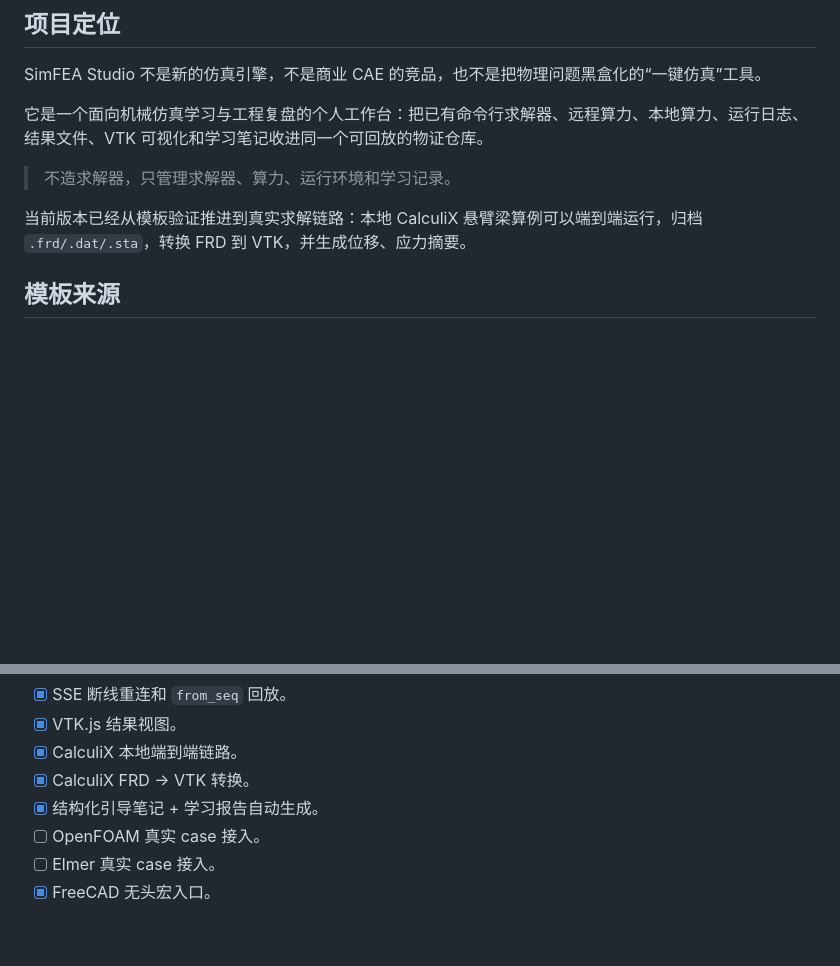
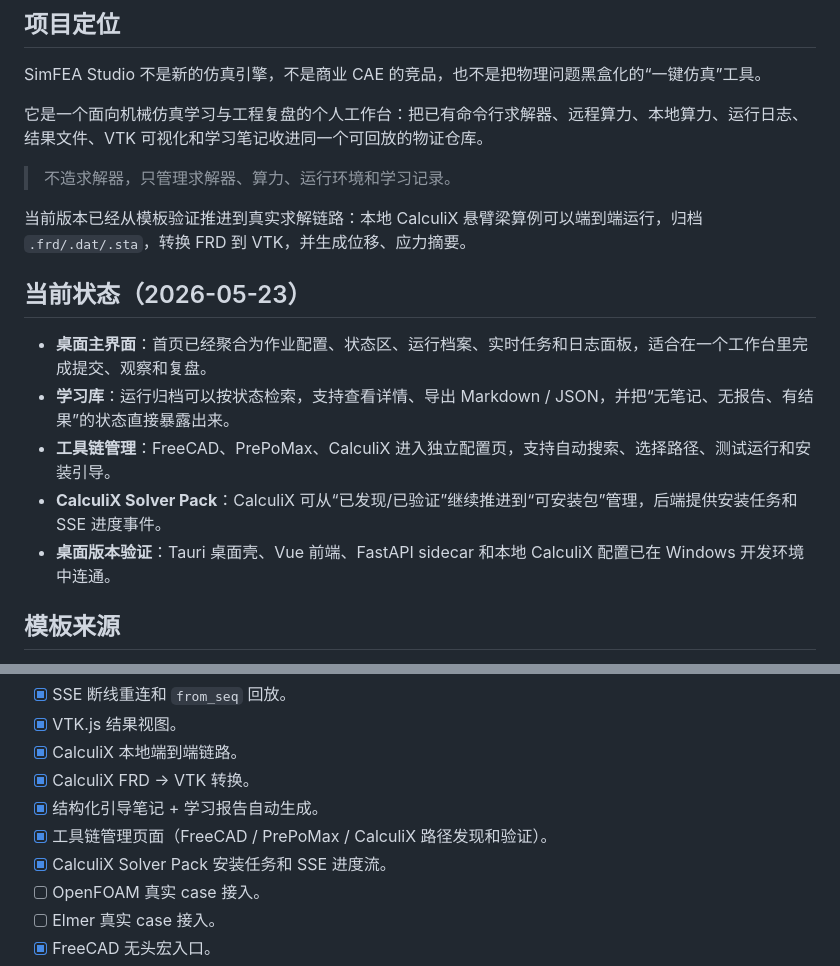
Before and after one commit to yd5768365-hue/simFEAstudio, a Markdown page: README.md, 2 parts joined by grey strips. GitHub-like rendering; blank space fills up the shorter version.

```diff
--- a/README.md
+++ b/README.md
@@ -36,6 +36,14 @@ SimFEA Studio 不是新的仿真引擎，不是商业 CAE 的竞品，也不是
 > 不造求解器，只管理求解器、算力、运行环境和学习记录。
 
 当前版本已经从模板验证推进到真实求解链路：本地 CalculiX 悬臂梁算例可以端到端运行，归档 `.frd/.dat/.sta`，转换 FRD 到 VTK，并生成位移、应力摘要。
+
+## 当前状态（2026-05-23）
+
+- **桌面主界面**：首页已经聚合为作业配置、状态区、运行档案、实时任务和日志面板，适合在一个工作台里完成提交、观察和复盘。
+- **学习库**：运行归档可以按状态检索，支持查看详情、导出 Markdown / JSON，并把“无笔记、无报告、有结果”的状态直接暴露出来。
+- **工具链管理**：FreeCAD、PrePoMax、CalculiX 进入独立配置页，支持自动搜索、选择路径、测试运行和安装引导。
+- **CalculiX Solver Pack**：CalculiX 可从“已发现/已验证”继续推进到“可安装包”管理，后端提供安装任务和 SSE 进度事件。
+- **桌面版本验证**：Tauri 桌面壳、Vue 前端、FastAPI sidecar 和本地 CalculiX 配置已在 Windows 开发环境中连通。
 
 ## 模板来源
 
@@ -312,6 +340,8 @@ git diff --check
 - [x] CalculiX 本地端到端链路。
 - [x] CalculiX FRD → VTK 转换。
 - [x] 结构化引导笔记 + 学习报告自动生成。
+- [x] 工具链管理页面（FreeCAD / PrePoMax / CalculiX 路径发现和验证）。
+- [x] CalculiX Solver Pack 安装任务和 SSE 进度流。
 - [ ] OpenFOAM 真实 case 接入。
 - [ ] Elmer 真实 case 接入。
 - [x] FreeCAD 无头宏入口。
```
Also changed, not shown: other parts of README.md (+23 -3 lines).
